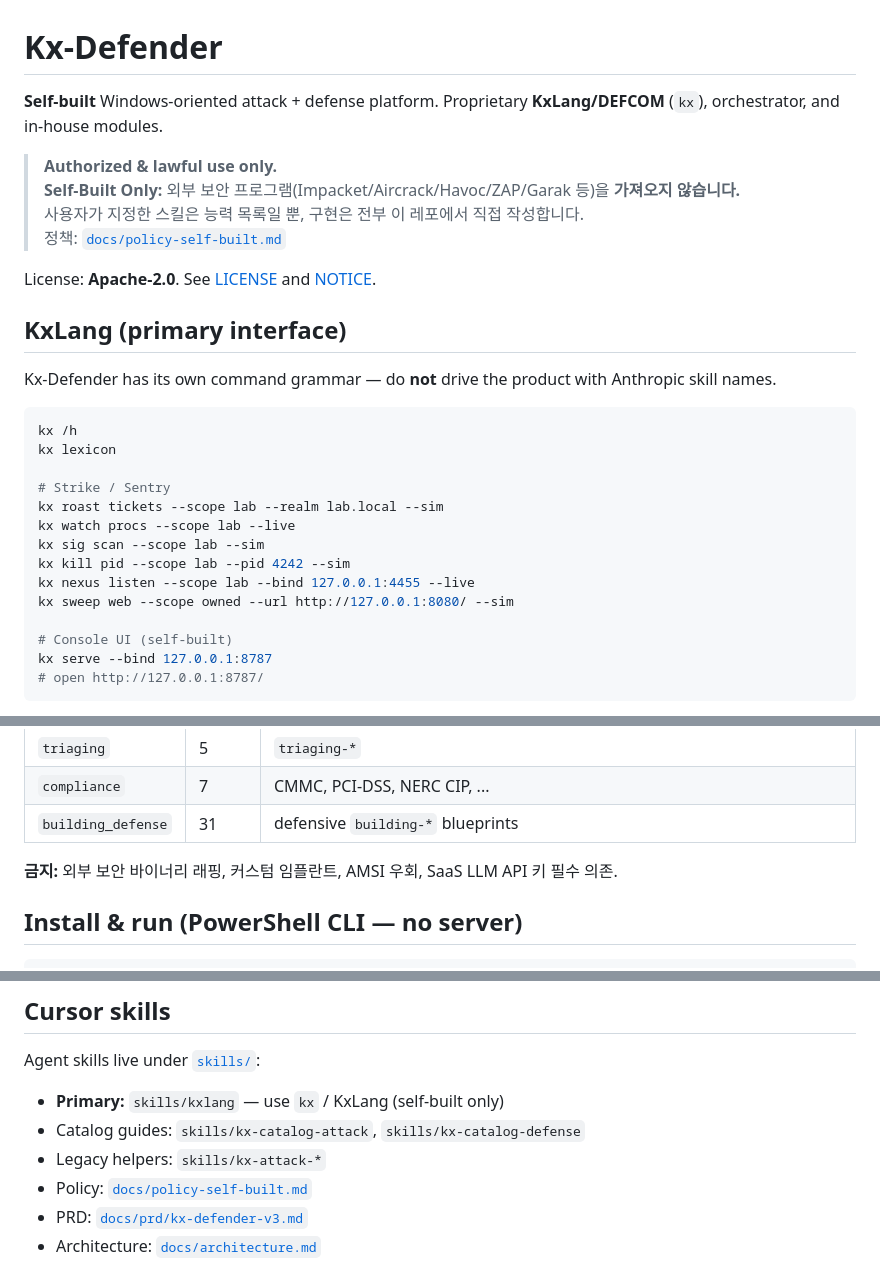
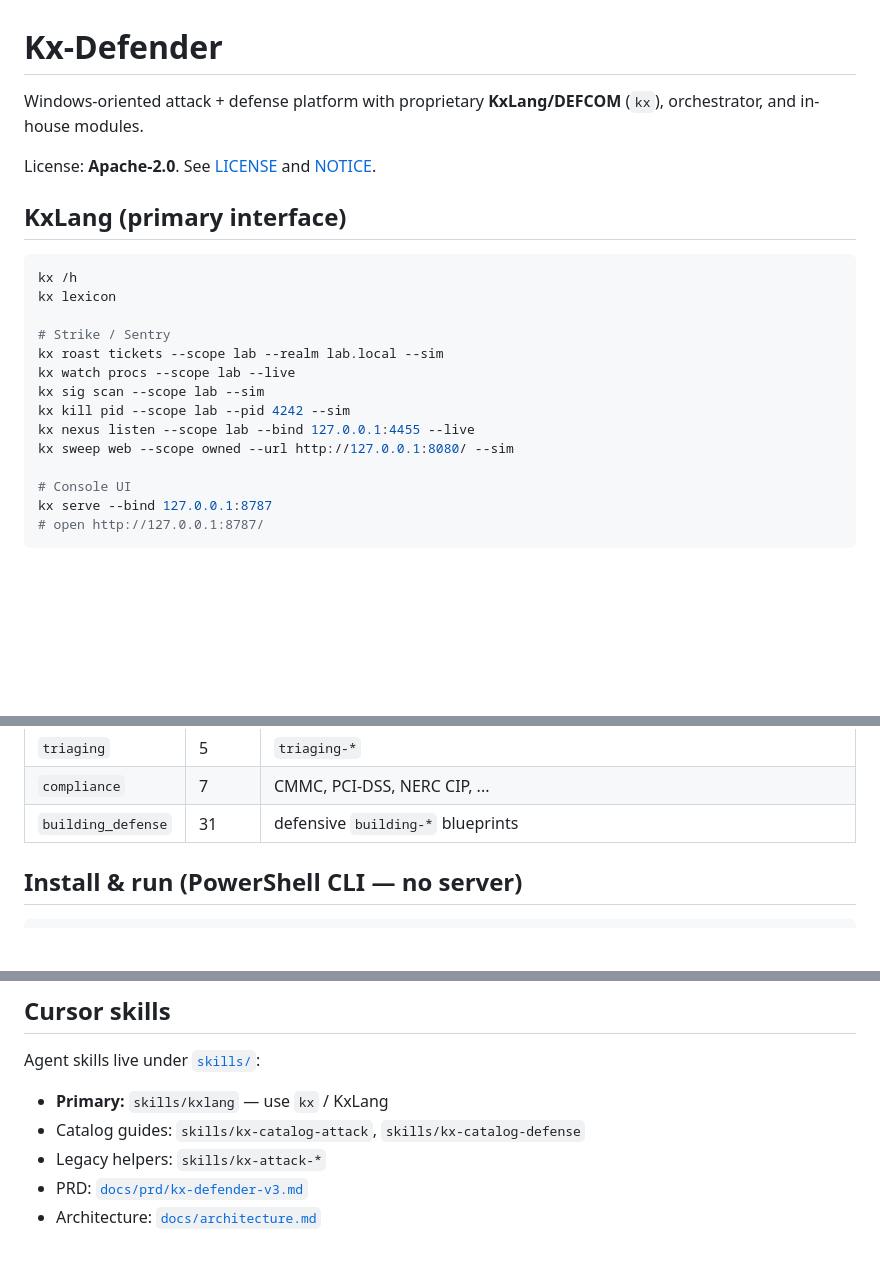
Before and after one commit to angelsj913/Kx-Defender-, a Markdown page: README.md, 3 parts joined by grey strips. Drawn GitHub-style; blank space fills up the shorter version.

Commit message:
Remove policy disclaimer block from README
Co-authored-by: angelsj913 <angelsj913@users.noreply.github.com>

````diff
--- a/README.md
+++ b/README.md
@@ -1,17 +1,10 @@
 # Kx-Defender
 
-**Self-built** Windows-oriented attack + defense platform. Proprietary **KxLang/DEFCOM** (`kx`), orchestrator, and in-house modules.
-
-> **Authorized & lawful use only.**
-> **Self-Built Only:** 외부 보안 프로그램(Impacket/Aircrack/Havoc/ZAP/Garak 등)을 **가져오지 않습니다.**
-> 사용자가 지정한 스킬은 능력 목록일 뿐, 구현은 전부 이 레포에서 직접 작성합니다.
-> 정책: [`docs/policy-self-built.md`](docs/policy-self-built.md)
+Windows-oriented attack + defense platform with proprietary **KxLang/DEFCOM** (`kx`), orchestrator, and in-house modules.
 
 License: **Apache-2.0**. See [LICENSE](LICENSE) and [NOTICE](NOTICE).
 
 ## KxLang (primary interface)
-
-Kx-Defender has its own command grammar — do **not** drive the product with Anthropic skill names.
 
 ```bash
 kx /h
@@ -25,7 +18,7 @@ kx kill pid --scope lab --pid 4242 --sim
 kx nexus listen --scope lab --bind 127.0.0.1:4455 --live
 kx sweep web --scope owned --url http://127.0.0.1:8080/ --sim
 
-# Console UI (self-built)
+# Console UI
 kx serve --bind 127.0.0.1:8787
 # open http://127.0.0.1:8787/
 ```
@@ -75,8 +68,6 @@ Loaded from [`fixtures/catalog/skills.json`](fixtures/catalog/skills.json):
 | `triaging` | 5 | `triaging-*` |
 | `compliance` | 7 | CMMC, PCI-DSS, NERC CIP, ... |
 | `building_defense` | 31 | defensive `building-*` blueprints |
-
-**금지:** 외부 보안 바이너리 래핑, 커스텀 임플란트, AMSI 우회, SaaS LLM API 키 필수 의존.
 
 ## Install & run (PowerShell CLI — no server)
 
@@ -149,10 +140,9 @@ kxctl result list
 
 Agent skills live under [`skills/`](skills/):
 
-- **Primary:** `skills/kxlang` — use `kx` / KxLang (self-built only)
+- **Primary:** `skills/kxlang` — use `kx` / KxLang
 - Catalog guides: `skills/kx-catalog-attack`, `skills/kx-catalog-defense`
 - Legacy helpers: `skills/kx-attack-*`
-- Policy: [`docs/policy-self-built.md`](docs/policy-self-built.md)
 - PRD: [`docs/prd/kx-defender-v3.md`](docs/prd/kx-defender-v3.md)
 - Architecture: [`docs/architecture.md`](docs/architecture.md)
 
````
